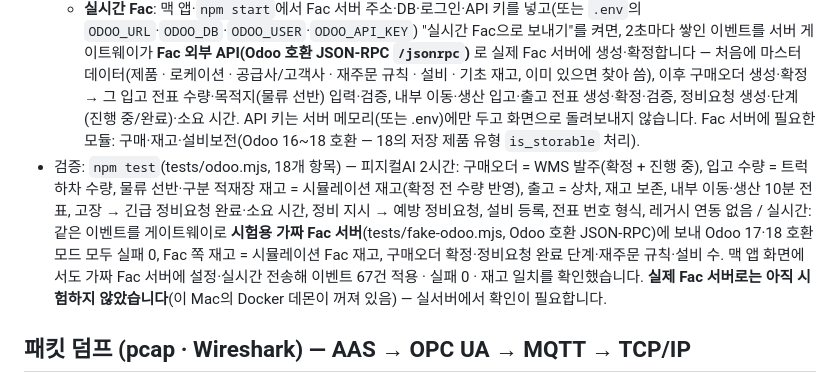
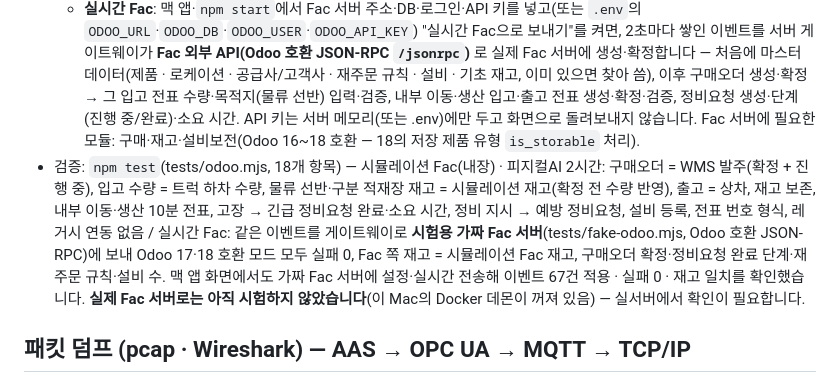
Before and after one commit to theuniversepark/jin-3d, a Markdown page: README.md, the part around the change. Drawn GitHub-style.

Commit message:
README: Fac ERP 검증 항목 표기를 테스트 출력(시뮬레이션 Fac(내장) · 실시간 Fac)에 맞춤
Co-Authored-By: Claude Opus 5.5 <noreply@anthropic.com>

```diff
--- a/README.md
+++ b/README.md
@@ -413,7 +413,7 @@ AMR이 구분 적재장 입구(경로 끝)에서 **가운데 정지 구간까지
 - **두 가지 모드**:
   - **시뮬레이션 Fac(내장, 기본)**: 서버 없이도 같은 모델·전표 번호·상태로 기록 — 웹·아티팩트에서도 동작. 창의 탭: 🧾 발주(구매오더·품목 주문/입고·금액·입고 전표·트럭·상태) · 📦 재고(로케이션별 현재고, 전표 목록) · 🔧 설비보전(정비요청·설비·유형·담당·소요·단계) · 🔗 실시간 Fac 연결 · 📜 연동 로그.
   - **실시간 Fac**: 맥 앱·`npm start`에서 Fac 서버 주소·DB·로그인·API 키를 넣고(또는 `.env`의 `ODOO_URL`·`ODOO_DB`·`ODOO_USER`·`ODOO_API_KEY`) "실시간 Fac으로 보내기"를 켜면, 2초마다 쌓인 이벤트를 서버 게이트웨이가 **Fac 외부 API(Odoo 호환 JSON-RPC `/jsonrpc`)** 로 실제 Fac 서버에 생성·확정합니다 — 처음에 마스터 데이터(제품 · 로케이션 · 공급사/고객사 · 재주문 규칙 · 설비 · 기초 재고, 이미 있으면 찾아 씀), 이후 구매오더 생성·확정 → 그 입고 전표 수량·목적지(물류 선반) 입력·검증, 내부 이동·생산 입고·출고 전표 생성·확정·검증, 정비요청 생성·단계(진행 중/완료)·소요 시간. API 키는 서버 메모리(또는 .env)에만 두고 화면으로 돌려보내지 않습니다. Fac 서버에 필요한 모듈: 구매·재고·설비보전(Odoo 16~18 호환 — 18의 저장 제품 유형 `is_storable` 처리).
-- 검증: `npm test`(tests/odoo.mjs, 18개 항목) — 피지컬AI 2시간: 구매오더 = WMS 발주(확정 + 진행 중), 입고 수량 = 트럭 하차 수량, 물류 선반·구분 적재장 재고 = 시뮬레이션 재고(확정 전 수량 반영), 출고 = 상차, 재고 보존, 내부 이동·생산 10분 전표, 고장 → 긴급 정비요청 완료·소요 시간, 정비 지시 → 예방 정비요청, 설비 등록, 전표 번호 형식, 레거시 연동 없음 / 실시간: 같은 이벤트를 게이트웨이로 **시험용 가짜 Fac 서버**(tests/fake-odoo.mjs, Odoo 호환 JSON-RPC)에 보내 Odoo 17·18 호환 모드 모두 실패 0, Fac 쪽 재고 = 시뮬레이션 Fac 재고, 구매오더 확정·정비요청 완료 단계·재주문 규칙·설비 수. 맥 앱 화면에서도 가짜 Fac 서버에 설정·실시간 전송해 이벤트 67건 적용 · 실패 0 · 재고 일치를 확인했습니다. **실제 Fac 서버로는 아직 시험하지 않았습니다**(이 Mac의 Docker 데몬이 꺼져 있음) — 실서버에서 확인이 필요합니다.
+- 검증: `npm test`(tests/odoo.mjs, 18개 항목) — 시뮬레이션 Fac(내장) · 피지컬AI 2시간: 구매오더 = WMS 발주(확정 + 진행 중), 입고 수량 = 트럭 하차 수량, 물류 선반·구분 적재장 재고 = 시뮬레이션 재고(확정 전 수량 반영), 출고 = 상차, 재고 보존, 내부 이동·생산 10분 전표, 고장 → 긴급 정비요청 완료·소요 시간, 정비 지시 → 예방 정비요청, 설비 등록, 전표 번호 형식, 레거시 연동 없음 / 실시간 Fac: 같은 이벤트를 게이트웨이로 **시험용 가짜 Fac 서버**(tests/fake-odoo.mjs, Odoo 호환 JSON-RPC)에 보내 Odoo 17·18 호환 모드 모두 실패 0, Fac 쪽 재고 = 시뮬레이션 Fac 재고, 구매오더 확정·정비요청 완료 단계·재주문 규칙·설비 수. 맥 앱 화면에서도 가짜 Fac 서버에 설정·실시간 전송해 이벤트 67건 적용 · 실패 0 · 재고 일치를 확인했습니다. **실제 Fac 서버로는 아직 시험하지 않았습니다**(이 Mac의 Docker 데몬이 꺼져 있음) — 실서버에서 확인이 필요합니다.
 
 ## 패킷 덤프 (pcap · Wireshark) — AAS → OPC UA → MQTT → TCP/IP
 **📡 데이터 연동 → 📦 패킷 덤프**에서 캡처를 시작하면, 로봇·설비·CCTV가 보내는 데이터(영상 포함)를 **AAS → OPC UA PubSub JSON → MQTT 3.1.1 → TCP → IPv4 → Ethernet** 패킷으로 만들어 기록하고 **`.pcap`(libpcap) 파일**로 저장합니다 (`js/pcap.js`). Wireshark·tcpdump에서 그대로 열리고 포트 1883이 MQTT로 디코딩됩니다.
```
